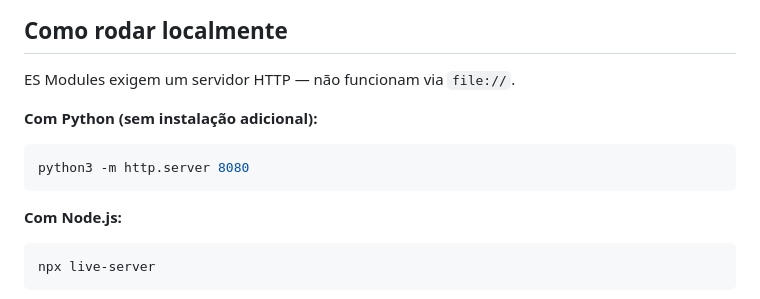
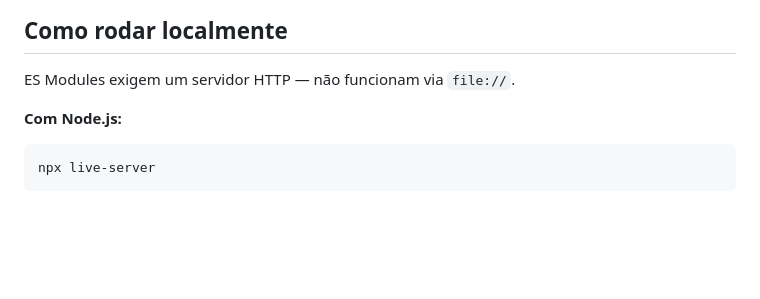
Before and after one commit to hugoPereir4/Focus-Cycle, a Markdown page: README.md, the part around the change. GitHub-like rendering; blank space fills up the shorter version.

Commit message:
docs: atualiza as informações de como rodar o projeto localmente

````diff
--- a/README.md
+++ b/README.md
@@ -79,11 +79,6 @@ O JavaScript aplica classes de estado ao `body` (`is-running`, `is-paused`, `is-
 
 ES Modules exigem um servidor HTTP — não funcionam via `file://`.
 
-**Com Python (sem instalação adicional):**
-```bash
-python3 -m http.server 8080
-```
-
 **Com Node.js:**
 ```bash
 npx live-server
````
